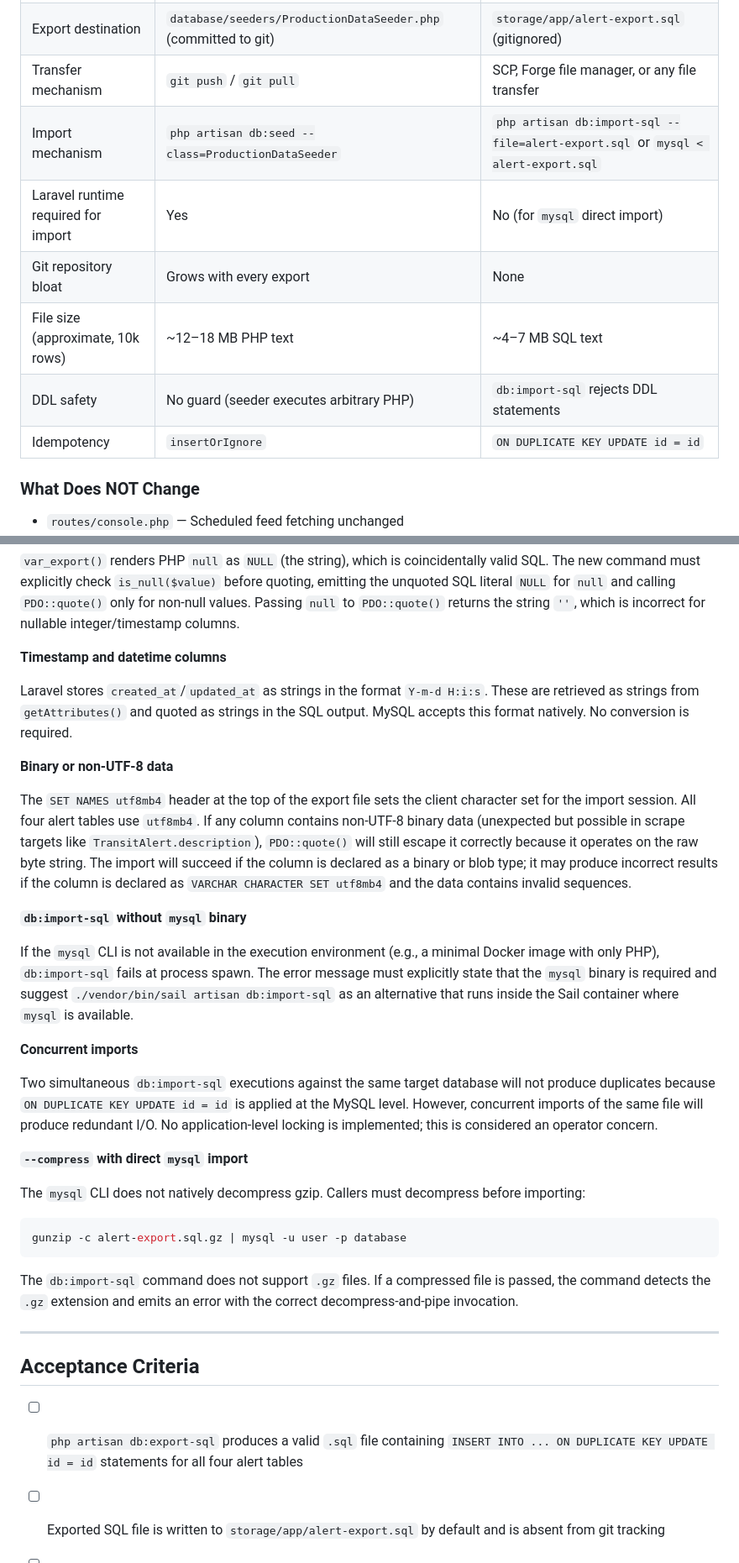
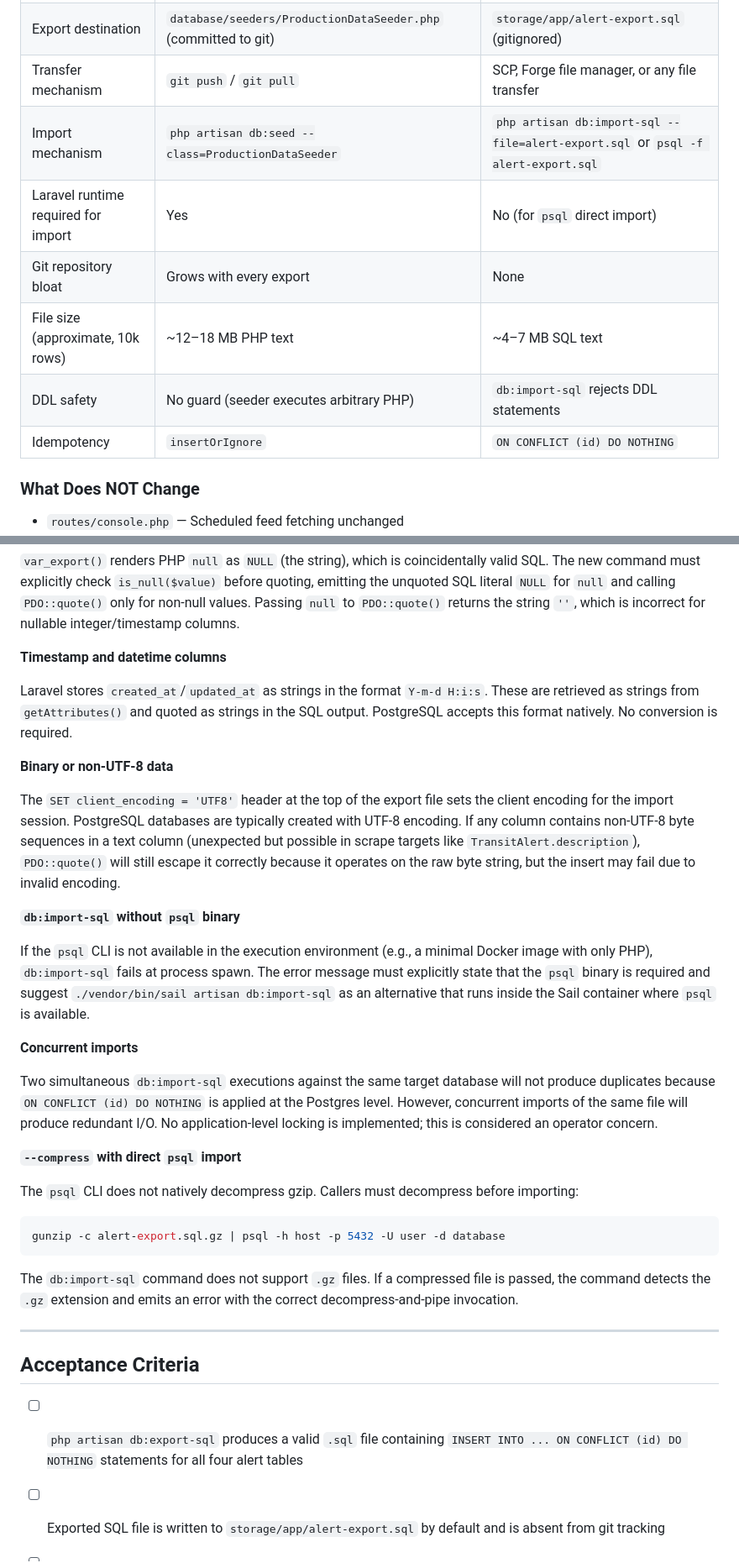
Before and after one commit to jtj9817/greater-toront-area-unified-alerts, a Markdown page: docs/tickets/FEED-009-sql-export-import-pipeline.md, 2 parts joined by grey strips. Shown at 84% size. Rendered like a GitHub page.

````diff
--- a/docs/tickets/FEED-009-sql-export-import-pipeline.md
+++ b/docs/tickets/FEED-009-sql-export-import-pipeline.md
@@ -239,12 +236,12 @@ Replaces `scripts/generate-production-seed.sh` for the production data transfer
 | Export format | PHP `var_export()` array literals in `.php` files | SQL `INSERT INTO ... VALUES (...)` in a `.sql` file |
 | Export destination | `database/seeders/ProductionDataSeeder.php` (committed to git) | `storage/app/alert-export.sql` (gitignored) |
 | Transfer mechanism | `git push` / `git pull` | SCP, Forge file manager, or any file transfer |
-| Import mechanism | `php artisan db:seed --class=ProductionDataSeeder` | `php artisan db:import-sql --file=alert-export.sql` or `mysql < alert-export.sql` |
-| Laravel runtime required for import | Yes | No (for `mysql` direct import) |
+| Import mechanism | `php artisan db:seed --class=ProductionDataSeeder` | `php artisan db:import-sql --file=alert-export.sql` or `psql -f alert-export.sql` |
+| Laravel runtime required for import | Yes | No (for `psql` direct import) |
 | Git repository bloat | Grows with every export | None |
 | File size (approximate, 10k rows) | ~12–18 MB PHP text | ~4–7 MB SQL text |
 | DDL safety | No guard (seeder executes arbitrary PHP) | `db:import-sql` rejects DDL statements |
-| Idempotency | `insertOrIgnore` | `ON DUPLICATE KEY UPDATE id = id` |
+| Idempotency | `insertOrIgnore` | `ON CONFLICT (id) DO NOTHING` |
 
 ### What Does NOT Change
 
@@ -270,25 +267,25 @@ The export writes sequentially to a single file handle. If disk space is exhaust
 
 **Timestamp and datetime columns**
 
-Laravel stores `created_at`/`updated_at` as strings in the format `Y-m-d H:i:s`. These are retrieved as strings from `getAttributes()` and quoted as strings in the SQL output. MySQL accepts this format natively. No conversion is required.
+Laravel stores `created_at`/`updated_at` as strings in the format `Y-m-d H:i:s`. These are retrieved as strings from `getAttributes()` and quoted as strings in the SQL output. PostgreSQL accepts this format natively. No conversion is required.
 
 **Binary or non-UTF-8 data**
 
-The `SET NAMES utf8mb4` header at the top of the export file sets the client character set for the import session. All four alert tables use `utf8mb4`. If any column contains non-UTF-8 binary data (unexpected but possible in scrape targets like `TransitAlert.description`), `PDO::quote()` will still escape it correctly because it operates on the raw byte string. The import will succeed if the column is declared as a binary or blob type; it may produce incorrect results if the column is declared as `VARCHAR CHARACTER SET utf8mb4` and the data contains invalid sequences.
+The `SET client_encoding = 'UTF8'` header at the top of the export file sets the client encoding for the import session. PostgreSQL databases are typically created with UTF-8 encoding. If any column contains non-UTF-8 byte sequences in a text column (unexpected but possible in scrape targets like `TransitAlert.description`), `PDO::quote()` will still escape it correctly because it operates on the raw byte string, but the insert may fail due to invalid encoding.
 
-**`db:import-sql` without `mysql` binary**
+**`db:import-sql` without `psql` binary**
 
-If the `mysql` CLI is not available in the execution environment (e.g., a minimal Docker image with only PHP), `db:import-sql` fails at process spawn. The error message must explicitly state that the `mysql` binary is required and suggest `./vendor/bin/sail artisan db:import-sql` as an alternative that runs inside the Sail container where `mysql` is available.
+If the `psql` CLI is not available in the execution environment (e.g., a minimal Docker image with only PHP), `db:import-sql` fails at process spawn. The error message must explicitly state that the `psql` binary is required and suggest `./vendor/bin/sail artisan db:import-sql` as an alternative that runs inside the Sail container where `psql` is available.
 
 **Concurrent imports**
 
-Two simultaneous `db:import-sql` executions against the same target database will not produce duplicates because `ON DUPLICATE KEY UPDATE id = id` is applied at the MySQL level. However, concurrent imports of the same file will produce redundant I/O. No application-level locking is implemented; this is considered an operator concern.
+Two simultaneous `db:import-sql` executions against the same target database will not produce duplicates because `ON CONFLICT (id) DO NOTHING` is applied at the Postgres level. However, concurrent imports of the same file will produce redundant I/O. No application-level locking is implemented; this is considered an operator concern.
 
-**`--compress` with direct `mysql` import**
+**`--compress` with direct `psql` import**
 
-The `mysql` CLI does not natively decompress gzip. Callers must decompress before importing:
+The `psql` CLI does not natively decompress gzip. Callers must decompress before importing:
 ```bash
-gunzip -c alert-export.sql.gz | mysql -u user -p database
+gunzip -c alert-export.sql.gz | psql -h host -p 5432 -U user -d database
 ```
 The `db:import-sql` command does not support `.gz` files. If a compressed file is passed, the command detects the `.gz` extension and emits an error with the correct decompress-and-pipe invocation.
 
@@ -296,7 +293,7 @@ The `db:import-sql` command does not support `.gz` files. If a compressed file i
 
 ## Acceptance Criteria
 
-- [ ] `php artisan db:export-sql` produces a valid `.sql` file containing `INSERT INTO ... ON DUPLICATE KEY UPDATE id = id` statements for all four alert tables
+- [ ] `php artisan db:export-sql` produces a valid `.sql` file containing `INSERT INTO ... ON CONFLICT (id) DO NOTHING` statements for all four alert tables
 - [ ] Exported SQL file is written to `storage/app/alert-export.sql` by default and is absent from git tracking
 - [ ] `php artisan db:export-sql --tables=fire_incidents` exports only the specified table
 - [ ] `php artisan db:export-sql --compress` produces a `.sql.gz` file
````
Also changed, not shown: other parts of docs/tickets/FEED-009-sql-export-import-pipeline.md (+30 -33 lines), 2 other files.
